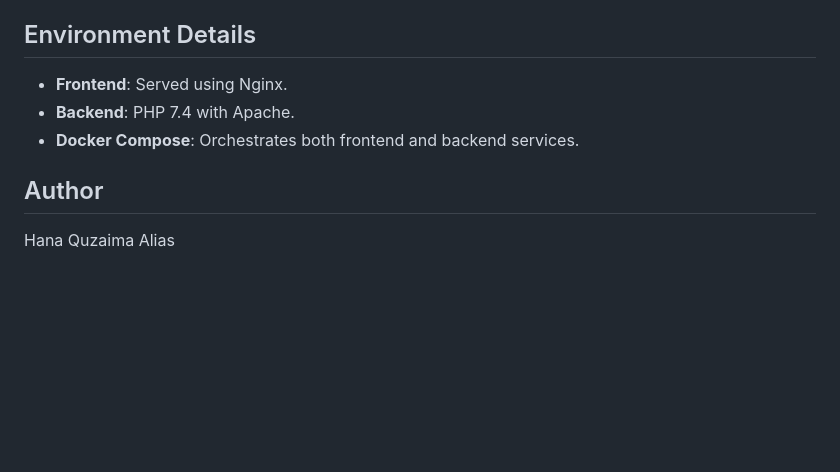
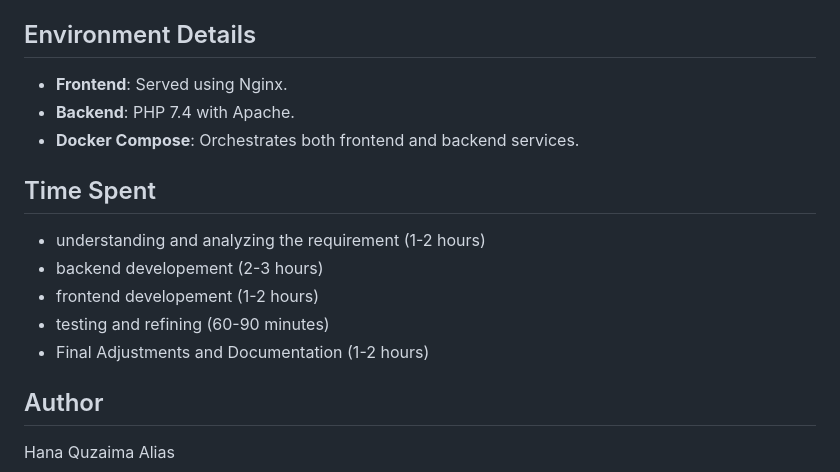
Before and after one commit to xxxhqzm/card-distribution, a Markdown page: README.md, the part around the change. Rendered like a GitHub page; blank space fills up the shorter version.

Commit message:
update time spent

```diff
--- a/README.md
+++ b/README.md
@@ -152,6 +152,13 @@ RAW Result
 - **Backend**: PHP 7.4 with Apache.
 - **Docker Compose**: Orchestrates both frontend and backend services.
 
+## Time Spent
+- understanding and analyzing the requirement (1-2 hours)
+- backend developement (2-3 hours)
+- frontend developement (1-2 hours)
+- testing and refining (60-90 minutes)
+- Final Adjustments and Documentation (1-2 hours)
+
 ## Author
 Hana Quzaima Alias
 
```
